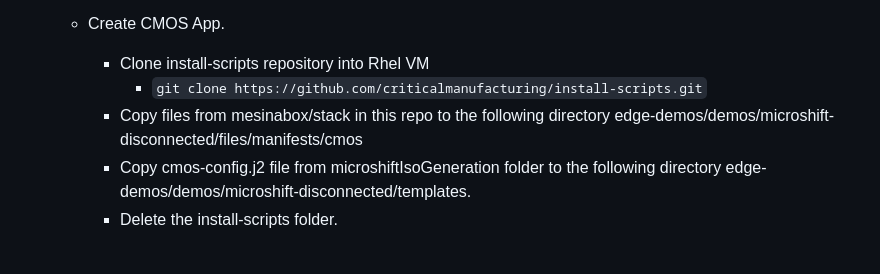
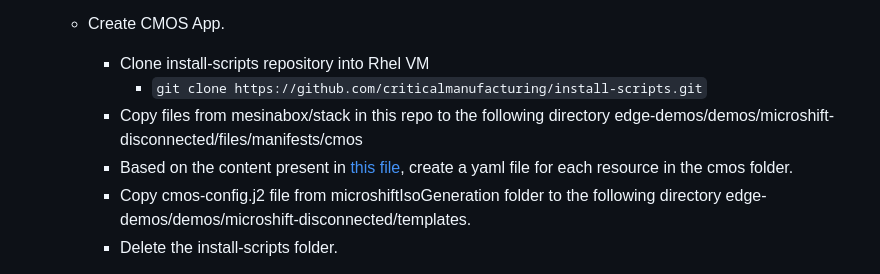
Before and after one commit to criticalmanufacturing/install-scripts, a Markdown page: mesinabox/microshiftIsoGeneration/howTo.md, the part around the change. Rendered like a GitHub page.

Commit message:
Update documentation

```diff
--- a/mesinabox/microshiftIsoGeneration/howTo.md
+++ b/mesinabox/microshiftIsoGeneration/howTo.md
@@ -38,6 +38,7 @@
         - Clone install-scripts repository into Rhel VM
             - `git clone https://github.com/criticalmanufacturing/install-scripts.git`
         - Copy files from mesinabox/stack in this repo to the following directory edge-demos/demos/microshift-disconnected/files/manifests/cmos
+        - Based on the content present in [this file](https://github.com/traefik/traefik/blob/v2.10/docs/content/reference/dynamic-configuration/kubernetes-crd-definition-v1.yml), create a yaml file for each resource in the cmos folder.
         - Copy cmos-config.j2 file from microshiftIsoGeneration folder to the following directory edge-demos/demos/microshift-disconnected/templates.
         - Delete the install-scripts folder.
     - Move again to the `edge-demos/demos/microshift-disconnected`.
```
